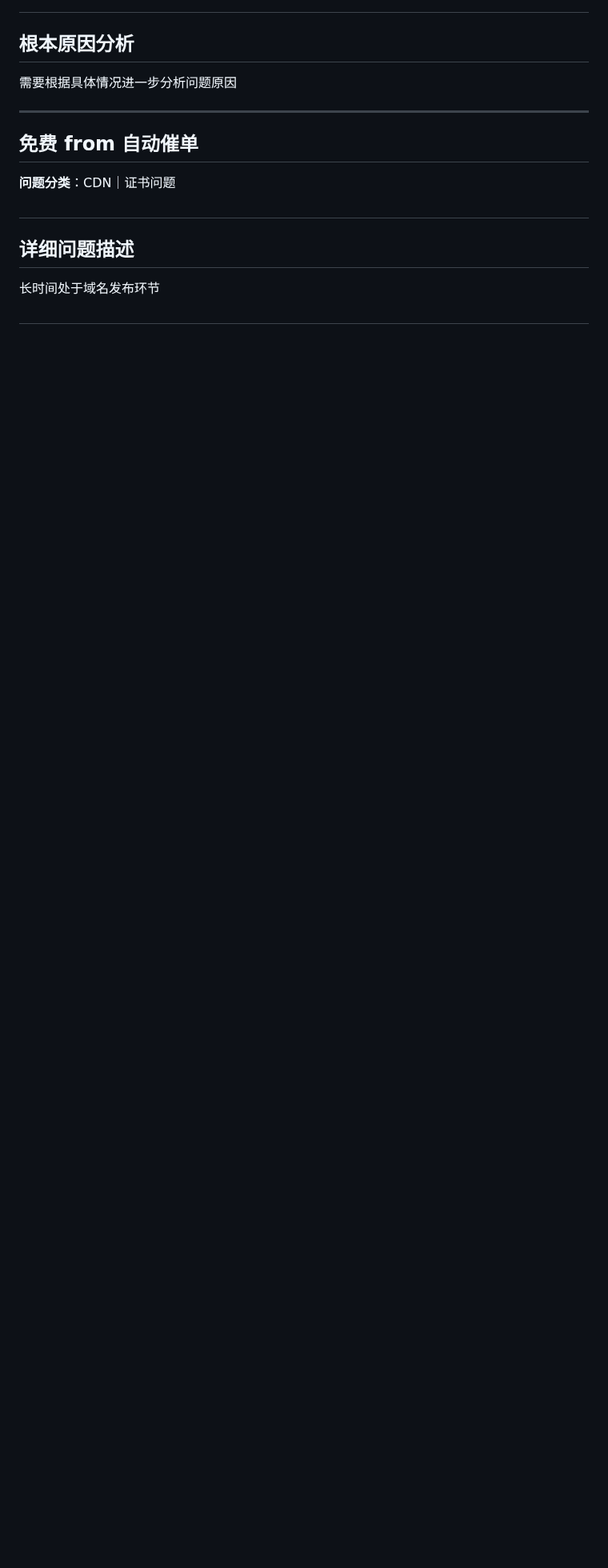
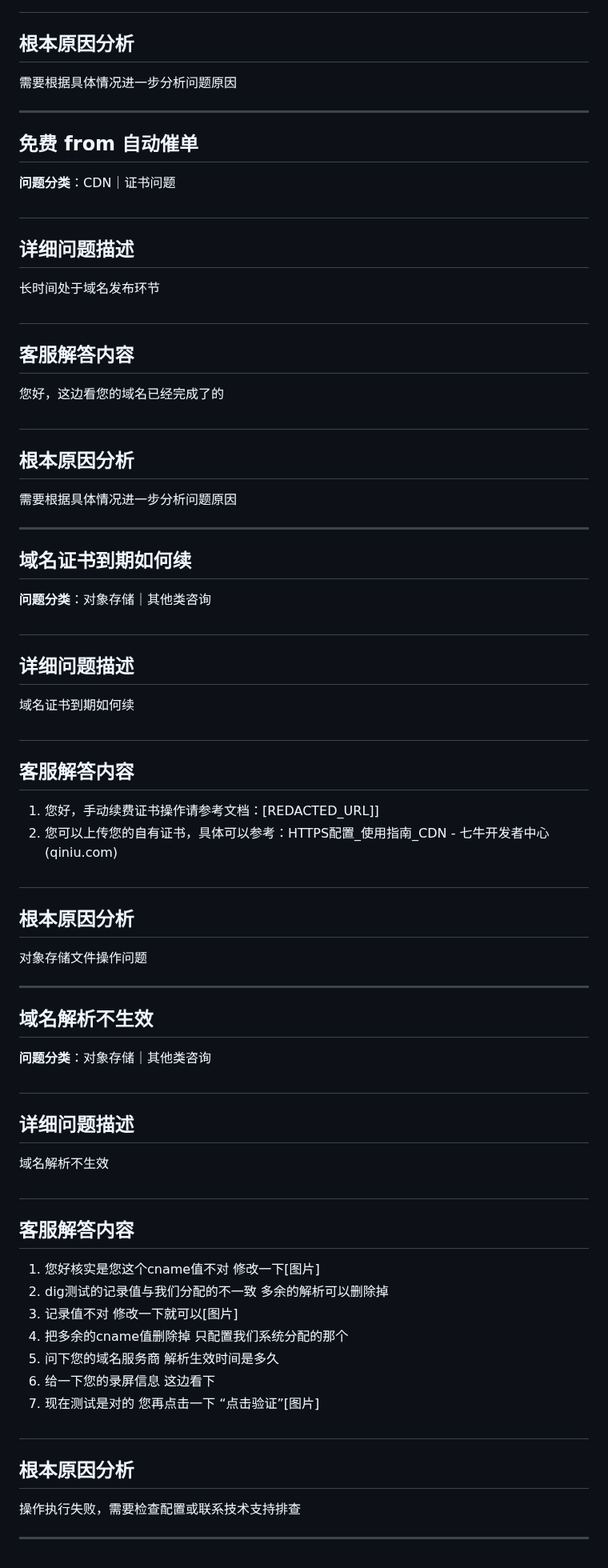
Before and after one commit to ShaoLongFei/XBot, a Markdown page: data/process_data_3.md, the part around the change. Shown at 80% size. GitHub-like rendering; blank space fills up the shorter version.

Commit message:
feat: 完成第 36 批数据处理 (问题 351-360)
🤖 Generated with [codeagent](https://github.com/qbox/codeagent)
Co-authored-by: xgopilot[bot] <231223108+xgopilot[bot]@users.noreply.github.com>

```diff
--- a/data/process_data_3.md
+++ b/data/process_data_3.md
@@ -1724,3 +1724,52 @@ CDN配置参数设置不当或理解有误
 长时间处于域名发布环节
 
 #
+## 客服解答内容
+您好，这边看您的域名已经完成了的
+
+#
+## 根本原因分析
+需要根据具体情况进一步分析问题原因
+
+---
+## 域名证书到期如何续
+
+**问题分类**：对象存储｜其他类咨询
+
+#
+## 详细问题描述
+域名证书到期如何续
+
+#
+## 客服解答内容
+1. 您好，手动续费证书操作请参考文档：[REDACTED_URL]]
+2. 您可以上传您的自有证书，具体可以参考：HTTPS配置_使用指南_CDN - 七牛开发者中心 (qiniu.com)
+
+#
+## 根本原因分析
+对象存储文件操作问题
+
+---
+## 域名解析不生效
+
+**问题分类**：对象存储｜其他类咨询
+
+#
+## 详细问题描述
+域名解析不生效
+
+#
+## 客服解答内容
+1. 您好核实是您这个cname值不对 修改一下[图片]
+2. dig测试的记录值与我们分配的不一致 多余的解析可以删除掉
+3. 记录值不对 修改一下就可以[图片]
+4. 把多余的cname值删除掉 只配置我们系统分配的那个
+5. 问下您的域名服务商 解析生效时间是多久
+6. 给一下您的录屏信息 这边看下
+7. 现在测试是对的 您再点击一下 “点击验证”[图片]
+
+#
+## 根本原因分析
+操作执行失败，需要检查配置或联系技术支持排查
+
+---
```
